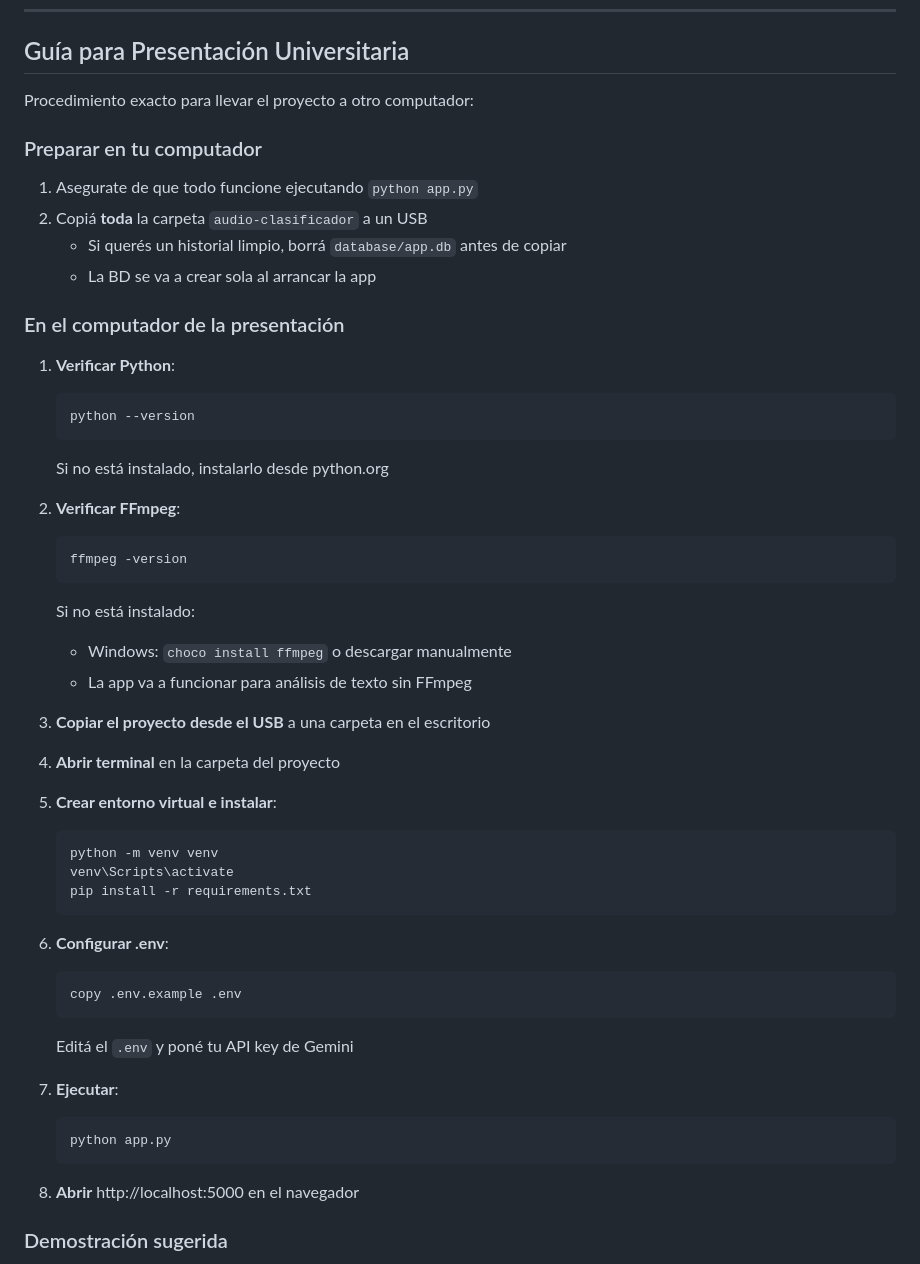
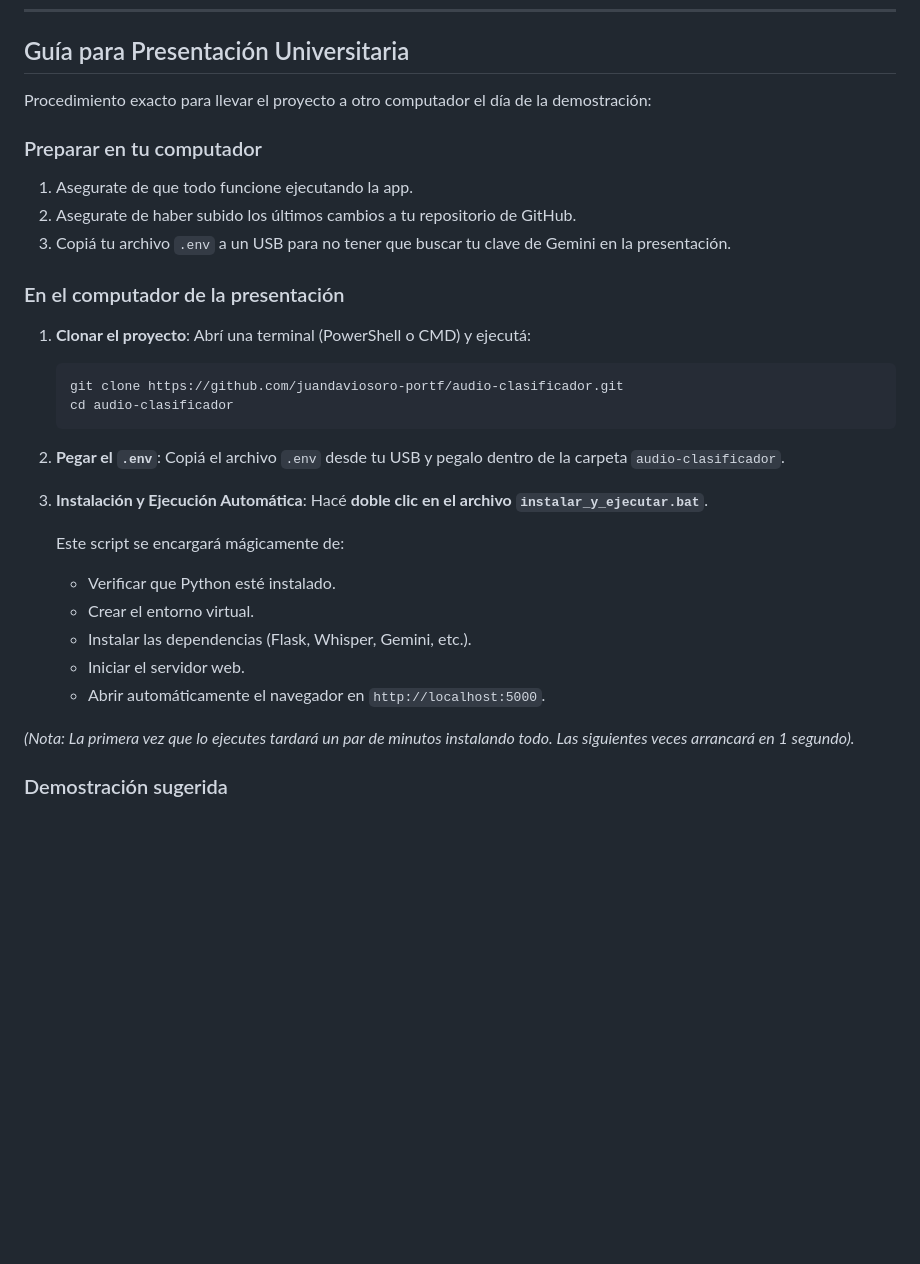
Before and after one commit to juandaviosoro-portf/audio-clasificador, a Markdown page: README.md, the part around the change. GitHub-like rendering; blank space fills up the shorter version.

Commit message:
Actualizado README con el nuevo flujo del script .bat

````diff
--- a/README.md
+++ b/README.md
@@ -336,54 +336,37 @@ pip install -r requirements.txt
 
 ## Guía para Presentación Universitaria
 
-Procedimiento exacto para llevar el proyecto a otro computador:
+Procedimiento exacto para llevar el proyecto a otro computador el día de la demostración:
 
 ### Preparar en tu computador
 
-1. Asegurate de que todo funcione ejecutando `python app.py`
-2. Copiá **toda** la carpeta `audio-clasificador` a un USB
-   - Si querés un historial limpio, borrá `database/app.db` antes de copiar
-   - La BD se va a crear sola al arrancar la app
+1. Asegurate de que todo funcione ejecutando la app.
+2. Asegurate de haber subido los últimos cambios a tu repositorio de GitHub.
+3. Copiá tu archivo `.env` a un USB para no tener que buscar tu clave de Gemini en la presentación.
 
 ### En el computador de la presentación
 
-1. **Verificar Python**:
+1. **Clonar el proyecto**:
+   Abrí una terminal (PowerShell o CMD) y ejecutá:
    ```bash
-   python --version
-   ```
-   Si no está instalado, instalarlo desde python.org
-
-2. **Verificar FFmpeg**:
-   ```bash
-   ffmpeg -version
-   ```
-   Si no está instalado:
-   - Windows: `choco install ffmpeg` o descargar manualmente
-   - La app va a funcionar para análisis de texto sin FFmpeg
-
-3. **Copiar el proyecto desde el USB** a una carpeta en el escritorio
-
-4. **Abrir terminal** en la carpeta del proyecto
-
-5. **Crear entorno virtual e instalar**:
-   ```bash
-   python -m venv venv
-   venv\Scripts\activate
-   pip install -r requirements.txt
+   git clone https://github.com/juandaviosoro-portf/audio-clasificador.git
+   cd audio-clasificador
    ```
 
-6. **Configurar .env**:
-   ```bash
-   copy .env.example .env
-   ```
-   Editá el `.env` y poné tu API key de Gemini
+2. **Pegar el `.env`**:
+   Copiá el archivo `.env` desde tu USB y pegalo dentro de la carpeta `audio-clasificador`.
 
-7. **Ejecutar**:
-   ```bash
-   python app.py
-   ```
+3. **Instalación y Ejecución Automática**:
+   Hacé **doble clic en el archivo `instalar_y_ejecutar.bat`**.
 
-8. **Abrir** http://localhost:5000 en el navegador
+   Este script se encargará mágicamente de:
+   - Verificar que Python esté instalado.
+   - Crear el entorno virtual.
+   - Instalar las dependencias (Flask, Whisper, Gemini, etc.).
+   - Iniciar el servidor web.
+   - Abrir automáticamente el navegador en `http://localhost:5000`.
+
+*(Nota: La primera vez que lo ejecutes tardará un par de minutos instalando todo. Las siguientes veces arrancará en 1 segundo).*
 
 ### Demostración sugerida
 
````
